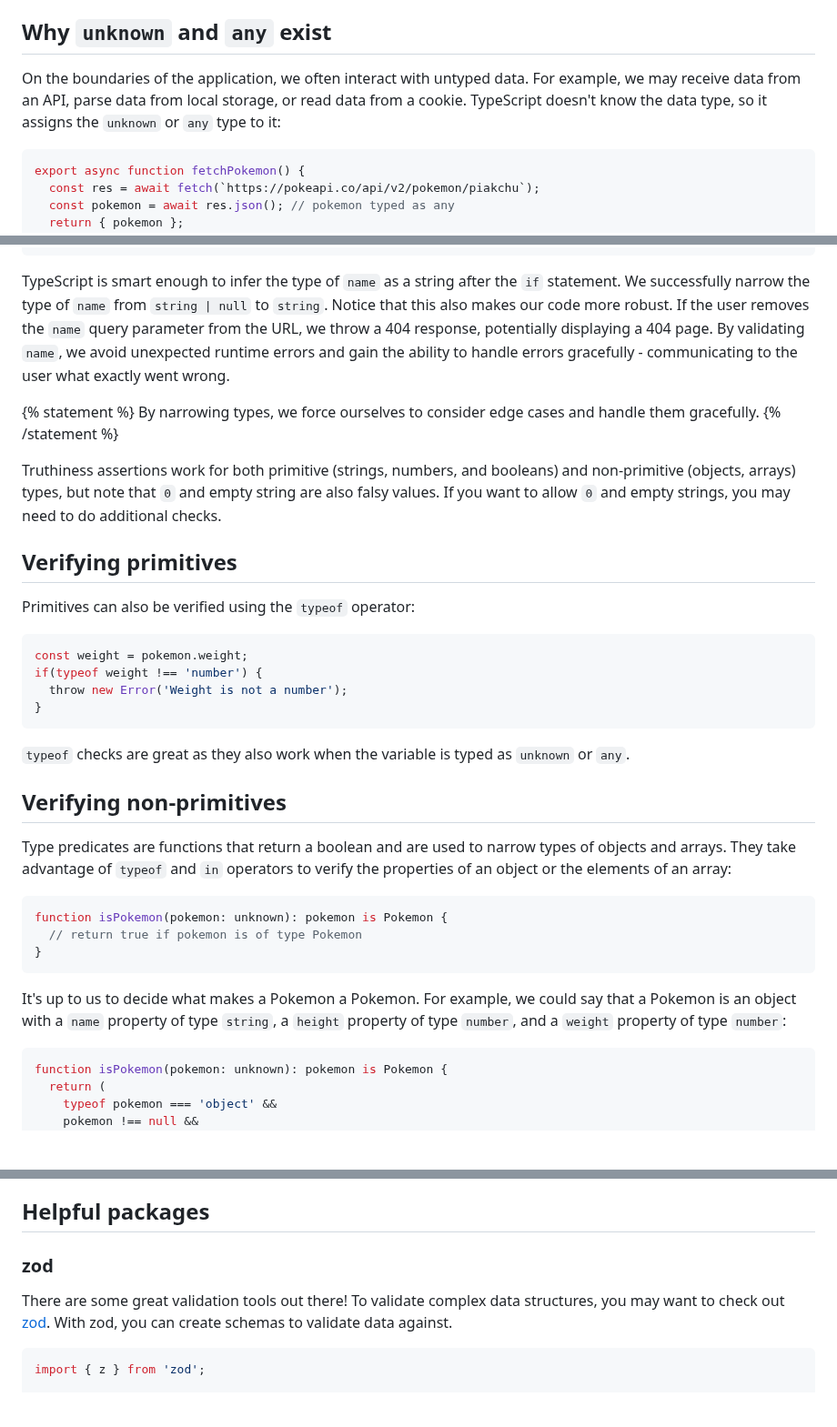
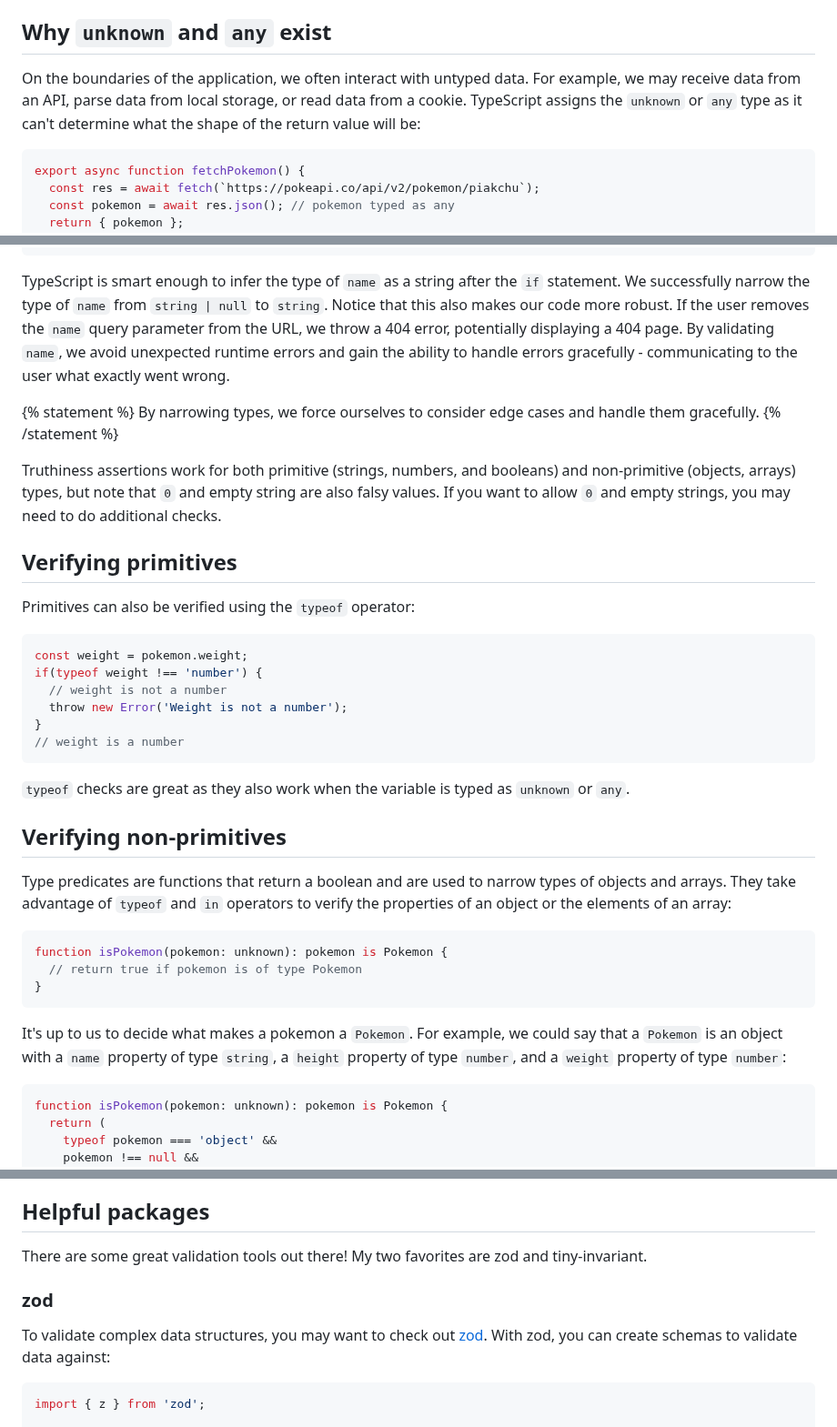
Before and after one commit to andrelandgraf/andrelandgraf, a Markdown page: contents/articles/2023-11-19_how-to-tame-the-unknown-and-anything-else.md, 3 parts joined by grey strips. Shown at 91% size. GitHub-like rendering; blank space fills up the shorter version.

````diff
--- a/contents/articles/2023-11-19_how-to-tame-the-unknown-and-anything-else.md
+++ b/contents/articles/2023-11-19_how-to-tame-the-unknown-and-anything-else.md
@@ -20,7 +20,7 @@ Examples of type narrowing:
 
 ## Why `unknown` and `any` exist
 
-On the boundaries of the application, we often interact with untyped data. For example, we may receive data from an API, parse data from local storage, or read data from a cookie. TypeScript doesn't know the data type, so it assigns the `unknown` or `any` type to it:
+On the boundaries of the application, we often interact with untyped data. For example, we may receive data from an API, parse data from local storage, or read data from a cookie. TypeScript assigns the `unknown` or `any` type as it can't determine what the shape of the return value will be:
 
 ```typescript
 export async function fetchPokemon() {
@@ -120,7 +120,7 @@ export async function fetchPokemon(searchParams: SearchParams) {
 }
 ```
 
-TypeScript is smart enough to infer the type of `name` as a string after the `if` statement. We successfully narrow the type of `name` from `string | null` to `string`. Notice that this also makes our code more robust. If the user removes the `name` query parameter from the URL, we throw a 404 response, potentially displaying a 404 page. By validating `name`, we avoid unexpected runtime errors and gain the ability to handle errors gracefully - communicating to the user what exactly went wrong.
+TypeScript is smart enough to infer the type of `name` as a string after the `if` statement. We successfully narrow the type of `name` from `string | null` to `string`. Notice that this also makes our code more robust. If the user removes the `name` query parameter from the URL, we throw a 404 error, potentially displaying a 404 page. By validating `name`, we avoid unexpected runtime errors and gain the ability to handle errors gracefully - communicating to the user what exactly went wrong.
 
 {% statement %}
 By narrowing types, we force ourselves to consider edge cases and handle them gracefully.
@@ -135,8 +135,10 @@ Primitives can also be verified using the `typeof` operator:
 ```typescript
 const weight = pokemon.weight;
 if(typeof weight !== 'number') {
+  // weight is not a number
   throw new Error('Weight is not a number');
 }
+// weight is a number
 ```
 
 `typeof` checks are great as they also work when the variable is typed as `unknown` or `any`.
@@ -151,7 +153,7 @@ function isPokemon(pokemon: unknown): pokemon is Pokemon {
 }
 ```
 
-It's up to us to decide what makes a Pokemon a Pokemon. For example, we could say that a Pokemon is an object with a `name` property of type `string`, a `height` property of type `number`, and a `weight` property of type `number`:
+It's up to us to decide what makes a pokemon a `Pokemon`. For example, we could say that a `Pokemon` is an object with a `name` property of type `string`, a `height` property of type `number`, and a `weight` property of type `number`:
 
 ```typescript
 function isPokemon(pokemon: unknown): pokemon is Pokemon {
@@ -205,9 +207,11 @@ Can you guess how we could use type predicates to verify arrays or nested object
 
 ## Helpful packages
 
+There are some great validation tools out there! My two favorites are zod and tiny-invariant.
+
 ### zod
 
-There are some great validation tools out there! To validate complex data structures, you may want to check out [zod](https://zod.dev/). With zod, you can create schemas to validate data against.
+To validate complex data structures, you may want to check out [zod](https://zod.dev/). With zod, you can create schemas to validate data against:
 
 ```typescript
 import { z } from 'zod';
````
Also changed, not shown: other parts of contents/articles/2023-11-19_how-to-tame-the-unknown-and-anything-else.md (+3 -3 lines).
